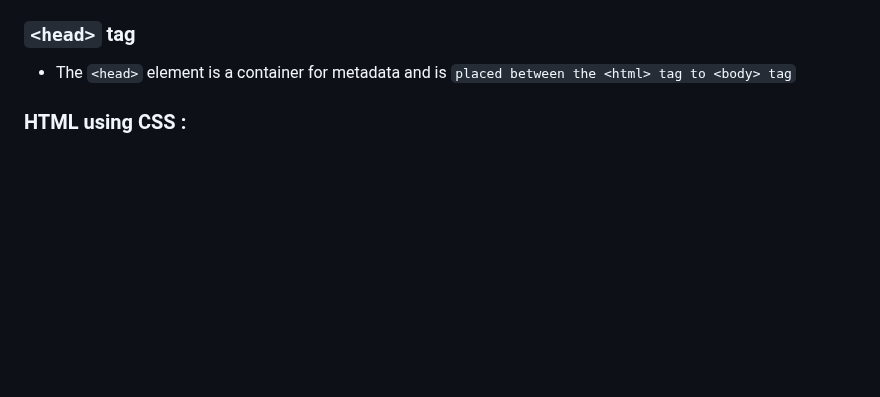
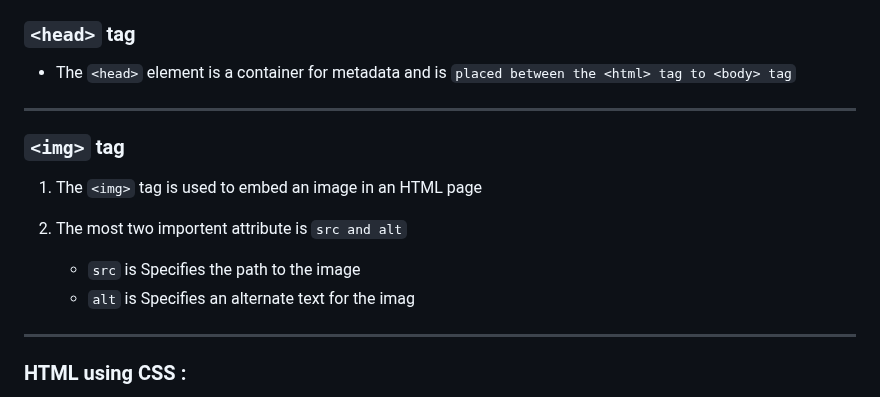
Before and after one commit to jeyachandran17/documents, a Markdown page: html_and_css/html.md, the part around one of its changes. Drawn GitHub-style; blank space fills up the shorter version.

Commit message:
html tag

```diff
--- a/html_and_css/html.md
+++ b/html_and_css/html.md
@@ -138,6 +140,18 @@ Example :
 ### `<head>` tag
 
 - The `<head>` element is a container for metadata and is `placed between the <html> tag to <body> tag`
+
+<hr>
+
+### `<img>` tag
+
+1. The `<img>` tag is used to embed an image in an HTML page
+
+2. The most two importent attribute is `src and alt`
+
+    - `src` is Specifies the path to the image
+    - `alt` is Specifies an alternate text for the imag
+<hr>
 
 ### HTML using CSS :
 
```
Also changed, not shown: other parts of html_and_css/html.md (+2 -0 lines).
